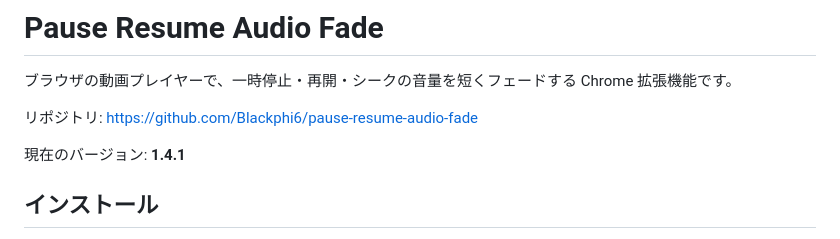
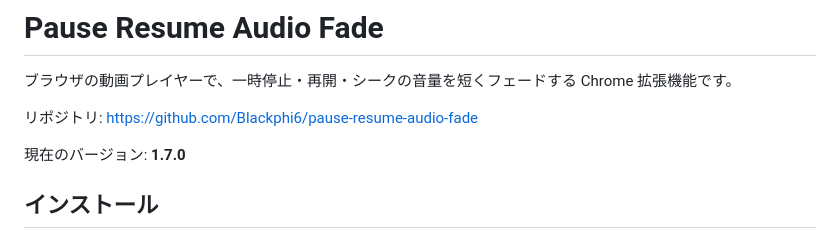
Before and after one commit to Blackphi6/pause-resume-audio-fade, a Markdown page: README.md, the part around the change. Drawn GitHub-style.

Commit message:
docs: update README version to 1.7.0, generalize Firefox submit guide
Co-Authored-By: Claude Sonnet 5 <noreply@anthropic.com>

```diff
--- a/README.md
+++ b/README.md
@@ -4,7 +4,7 @@
 
 リポジトリ: https://github.com/Blackphi6/pause-resume-audio-fade
 
-現在のバージョン: **1.4.1**
+現在のバージョン: **1.7.0**
 
 ## インストール
 
```
